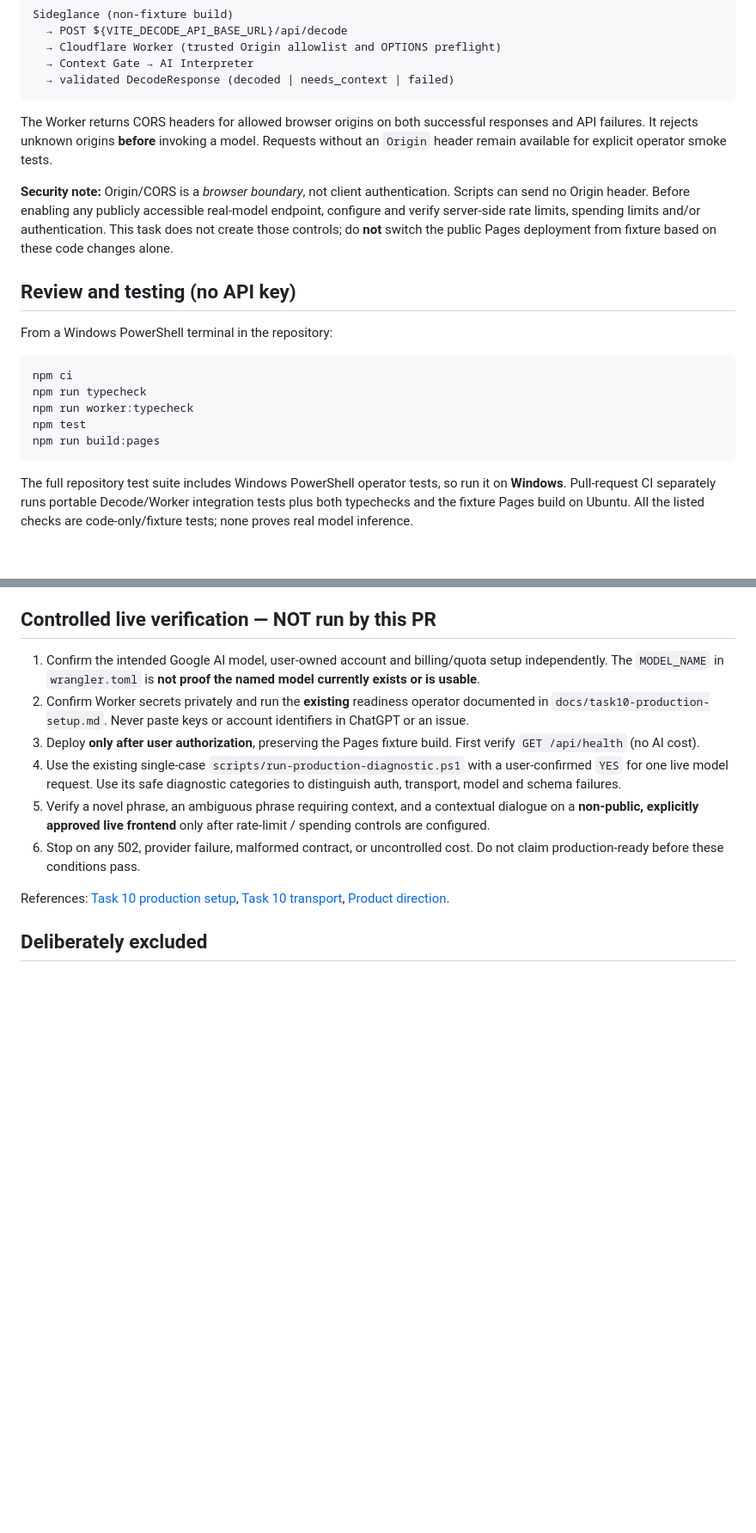
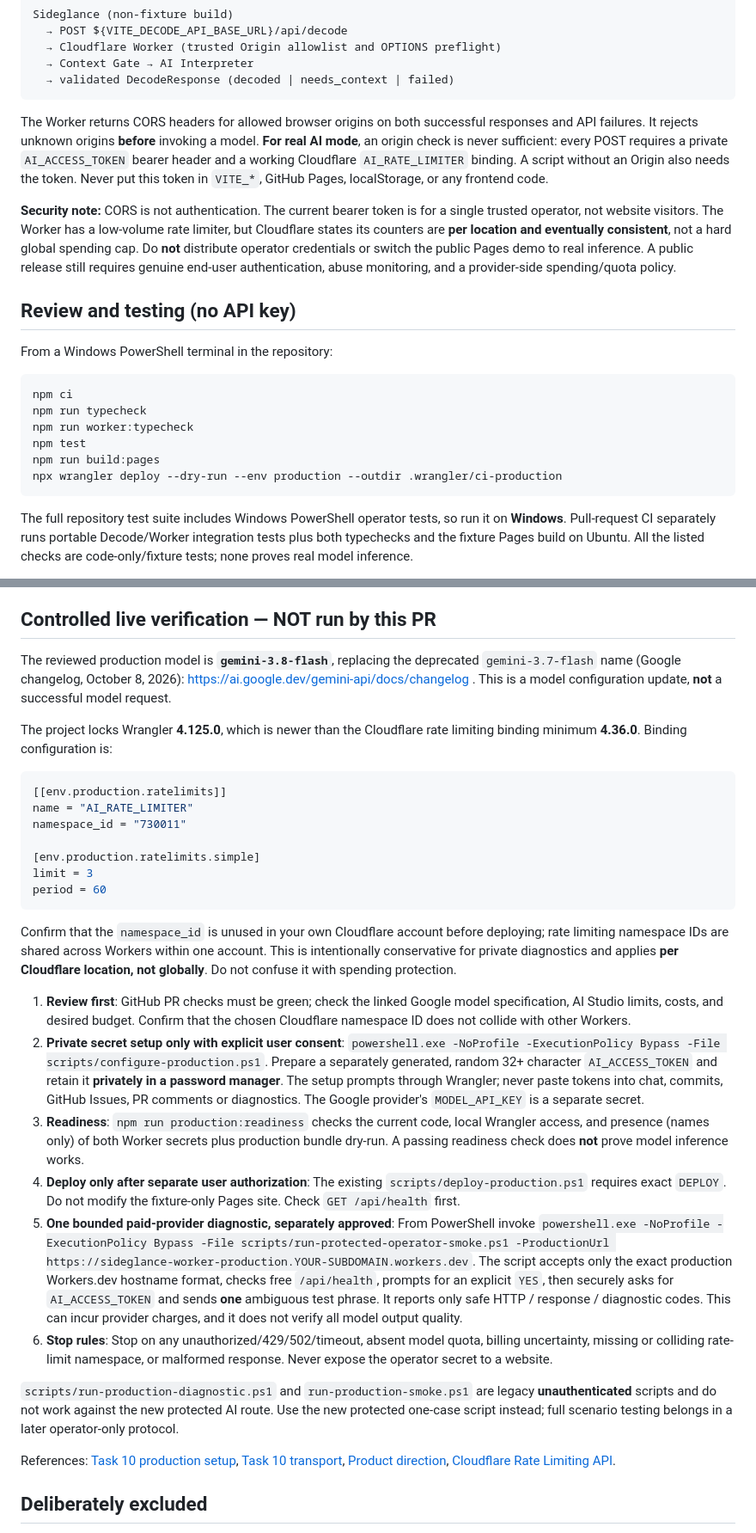
Before and after one commit to cyrilla-mist/sideglance, a Markdown page: docs/sg-r01-live-decode.md, 2 parts joined by grey strips. Shown at 86% size. Drawn GitHub-style; blank space fills up the shorter version.

Commit message:
docs: define operator-only AI verification, token gate, per-colo limits, and model update

````diff
--- a/docs/sg-r01-live-decode.md
+++ b/docs/sg-r01-live-decode.md
@@ -43,9 +44,9 @@ Sideglance (non-fixture build)
   → validated DecodeResponse (decoded | needs_context | failed)
 ```
 
-The Worker returns CORS headers for allowed browser origins on both successful responses and API failures. It rejects unknown origins **before** invoking a model. Requests without an `Origin` header remain available for explicit operator smoke tests.
+The Worker returns CORS headers for allowed browser origins on both successful responses and API failures. It rejects unknown origins **before** invoking a model. **For real AI mode**, an origin check is never sufficient: every POST requires a private `AI_ACCESS_TOKEN` bearer header and a working Cloudflare `AI_RATE_LIMITER` binding. A script without an Origin also needs the token. Never put this token in `VITE_*`, GitHub Pages, localStorage, or any frontend code.
 
-**Security note:** Origin/CORS is a *browser boundary*, not client authentication. Scripts can send no Origin header. Before enabling any publicly accessible real-model endpoint, configure and verify server-side rate limits, spending limits and/or authentication. This task does not create those controls; do **not** switch the public Pages deployment from fixture based on these code changes alone.
+**Security note:** CORS is not authentication. The current bearer token is for a single trusted operator, not website visitors. The Worker has a low-volume rate limiter, but Cloudflare states its counters are **per location and eventually consistent**, not a hard global spending cap. Do **not** distribute operator credentials or switch the public Pages demo to real inference. A public release still requires genuine end-user authentication, abuse monitoring, and a provider-side spending/quota policy.
 
 ## Review and testing (no API key)
 
@@ -57,6 +58,7 @@ npm run typecheck
 npm run worker:typecheck
 npm test
 npm run build:pages
+npx wrangler deploy --dry-run --env production --outdir .wrangler/ci-production
 ```
 
 The full repository test suite includes Windows PowerShell operator tests, so run it on **Windows**. Pull-request CI separately runs portable Decode/Worker integration tests plus both typechecks and the fixture Pages build on Ubuntu. All the listed checks are code-only/fixture tests; none proves real model inference.
@@ -72,14 +74,32 @@ Vite proxies same-origin `/api/decode` to the local Worker on 127.0.0.1:8787. A
 
 ## Controlled live verification — NOT run by this PR
 
-1. Confirm the intended Google AI model, user-owned account and billing/quota setup independently. The `MODEL_NAME` in `wrangler.toml` is **not proof the named model currently exists or is usable**.
-2. Confirm Worker secrets privately and run the **existing** readiness operator documented in `docs/task10-production-setup.md`. Never paste keys or account identifiers in ChatGPT or an issue.
-3. Deploy **only after user authorization**, preserving the Pages fixture build. First verify `GET /api/health` (no AI cost).
-4. Use the existing single-case `scripts/run-production-diagnostic.ps1` with a user-confirmed `YES` for one live model request. Use its safe diagnostic categories to distinguish auth, transport, model and schema failures.
-5. Verify a novel phrase, an ambiguous phrase requiring context, and a contextual dialogue on a **non-public, explicitly approved live frontend** only after rate-limit / spending controls are configured.
-6. Stop on any 502, provider failure, malformed contract, or uncontrolled cost. Do not claim production-ready before these conditions pass.
+The reviewed production model is **`gemini-3.8-flash`**, replacing the deprecated `gemini-3.7-flash` name (Google changelog, October 8, 2026): https://ai.google.dev/gemini-api/docs/changelog . This is a model configuration update, **not** a successful model request.
 
-References: [Task 10 production setup](task10-production-setup.md), [Task 10 transport](task10-production-transport.md), [Product direction](product-direction.md).
+The project locks Wrangler **4.125.0**, which is newer than the Cloudflare rate limiting binding minimum **4.36.0**. Binding configuration is:
+
+```toml
+[[env.production.ratelimits]]
+name = "AI_RATE_LIMITER"
+namespace_id = "730011"
+
+[env.production.ratelimits.simple]
+limit = 3
+period = 60
+```
+
+Confirm that the `namespace_id` is unused in your own Cloudflare account before deploying; rate limiting namespace IDs are shared across Workers within one account. This is intentionally conservative for private diagnostics and applies **per Cloudflare location, not globally**. Do not confuse it with spending protection.
+
+1. **Review first**: GitHub PR checks must be green; check the linked Google model specification, AI Studio limits, costs, and desired budget. Confirm that the chosen Cloudflare namespace ID does not collide with other Workers.
+2. **Private secret setup only with explicit user consent**: `powershell.exe -NoProfile -ExecutionPolicy Bypass -File scripts/configure-production.ps1`. Prepare a separately generated, random 32+ character `AI_ACCESS_TOKEN` and retain it **privately in a password manager**. The setup prompts through Wrangler; never paste tokens into chat, commits, GitHub Issues, PR comments or diagnostics. The Google provider's `MODEL_API_KEY` is a separate secret.
+3. **Readiness**: `npm run production:readiness` checks the current code, local Wrangler access, and presence (names only) of both Worker secrets plus production bundle dry-run. A passing readiness check does **not** prove model inference works.
+4. **Deploy only after separate user authorization**: The existing `scripts/deploy-production.ps1` requires exact `DEPLOY`. Do not modify the fixture-only Pages site. Check `GET /api/health` first.
+5. **One bounded paid-provider diagnostic, separately approved**: From PowerShell invoke `powershell.exe -NoProfile -ExecutionPolicy Bypass -File scripts/run-protected-operator-smoke.ps1 -ProductionUrl https://sideglance-worker-production.YOUR-SUBDOMAIN.workers.dev`. The script accepts only the exact production Workers.dev hostname format, checks free `/api/health`, prompts for an explicit `YES`, then securely asks for `AI_ACCESS_TOKEN` and sends **one** ambiguous test phrase. It reports only safe HTTP / response / diagnostic codes. This can incur provider charges, and it does not verify all model output quality.
+6. **Stop rules**: Stop on any unauthorized/429/502/timeout, absent model quota, billing uncertainty, missing or colliding rate-limit namespace, or malformed response. Never expose the operator secret to a website.
+
+`scripts/run-production-diagnostic.ps1` and `run-production-smoke.ps1` are legacy **unauthenticated** scripts and do not work against the new protected AI route. Use the new protected one-case script instead; full scenario testing belongs in a later operator-only protocol.
+
+References: [Task 10 production setup](task10-production-setup.md), [Task 10 transport](task10-production-transport.md), [Product direction](product-direction.md), [Cloudflare Rate Limiting API](https://developers.cloudflare.com/workers/runtime-apis/bindings/rate-limit/).
 
 ## Deliberately excluded
 
````
Also changed, not shown: other parts of docs/sg-r01-live-decode.md (+2 -1 lines).
